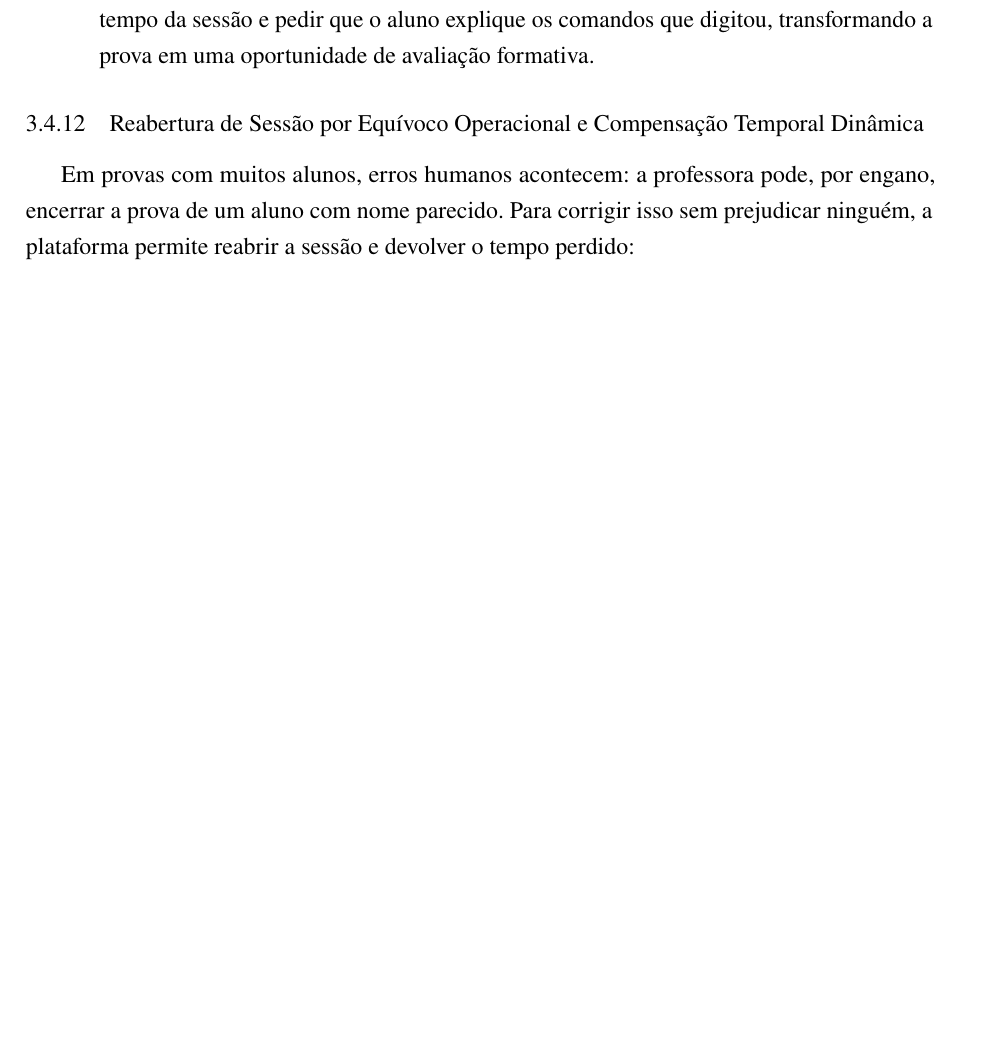
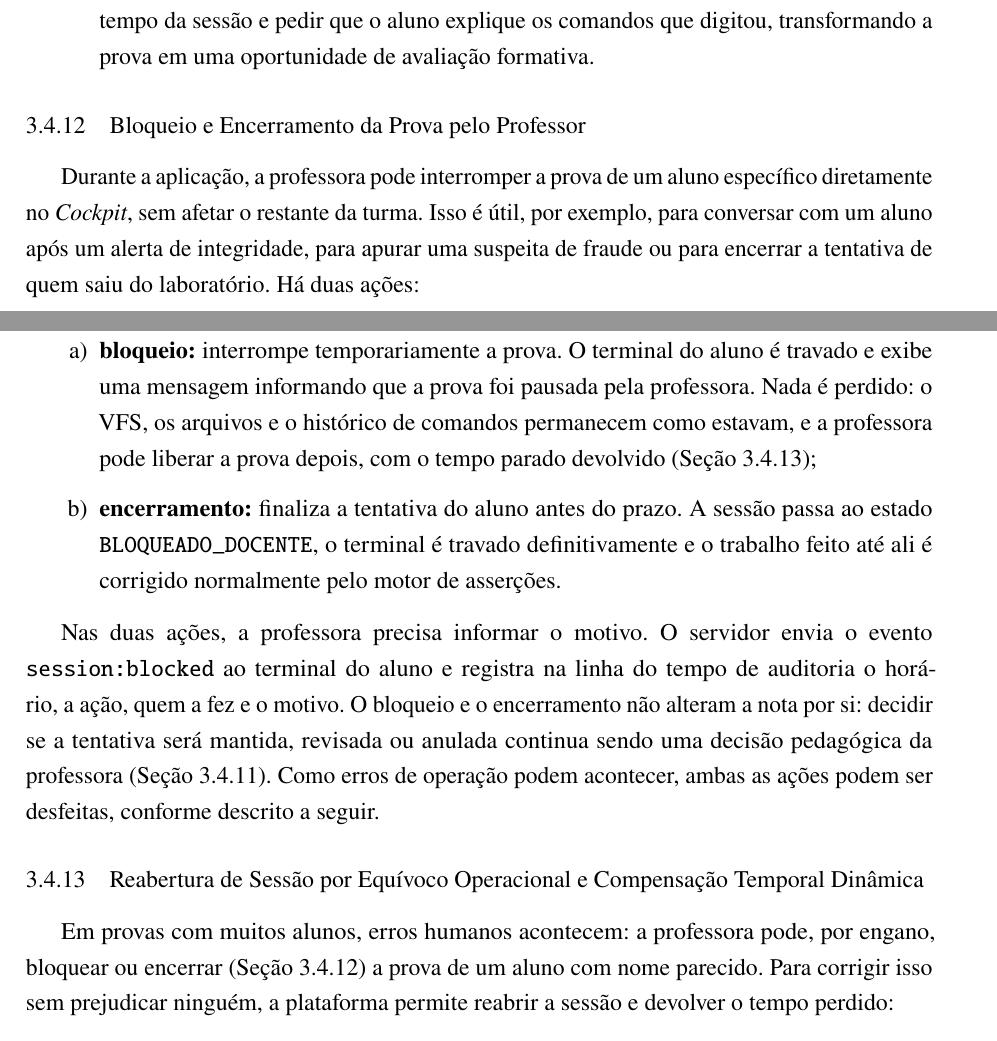
Before and after one commit to Roliveira96/sistema-operacional-linux, a LaTeX thesis (docs/tcc/main.tex, which reads docs/tcc/capitulos/03-arquitetura.tex): part of page 37 of 50 before the commit and two parts of pages 37 and 38 of 51 after it, the two joined at a grey line, cut so that both start at the same text, the shorter picture padded with empty space. Compiled offline with pdfLaTeX.

Commit message:
docs(tcc): descrever o bloqueio e o encerramento da prova pelo professor
Co-Authored-By: Claude Opus 5.5 <noreply@anthropic.com>

```diff
--- a/docs/tcc/capitulos/03-arquitetura.tex
+++ b/docs/tcc/capitulos/03-arquitetura.tex
@@ -367,10 +369,22 @@ Um princípio de projeto da plataforma é que a automação nunca substitui o ju
     \item \textbf{revisão e conversa formativa:} a professora pode aplicar descontos, registrar justificativas ou chamar o aluno para uma conversa. Nesse momento, ela pode projetar a linha do tempo da sessão e pedir que o aluno explique os comandos que digitou, transformando a prova em uma oportunidade de avaliação formativa.
 \end{enumerate}
 
+\subsection{Bloqueio e Encerramento da Prova pelo Professor}
+\label{sec:bloqueio-docente}
+
+Durante a aplicação, a professora pode interromper a prova de um aluno específico diretamente no \textit{Cockpit}, sem afetar o restante da turma. Isso é útil, por exemplo, para conversar com um aluno após um alerta de integridade, para apurar uma suspeita de fraude ou para encerrar a tentativa de quem saiu do laboratório. Há duas ações:
+
+\begin{enumerate}
+    \item \textbf{bloqueio:} interrompe temporariamente a prova. O terminal do aluno é travado e exibe uma mensagem informando que a prova foi pausada pela professora. Nada é perdido: o VFS, os arquivos e o histórico de comandos permanecem como estavam, e a professora pode liberar a prova depois, com o tempo parado devolvido (Seção~\ref{sec:reabertura-sessao});
+    \item \textbf{encerramento:} finaliza a tentativa do aluno antes do prazo. A sessão passa ao estado \texttt{BLOQUEADO\_DOCENTE}, o terminal é travado definitivamente e o trabalho feito até ali é corrigido normalmente pelo motor de asserções.
+\end{enumerate}
+
+Nas duas ações, a professora precisa informar o motivo. O servidor envia o evento \texttt{session:blocked} ao terminal do aluno e registra na linha do tempo de auditoria o horário, a ação, quem a fez e o motivo. O bloqueio e o encerramento não alteram a nota por si: decidir se a tentativa será mantida, revisada ou anulada continua sendo uma decisão pedagógica da professora (Seção~\ref{sec:dossie-docente}). Como erros de operação podem acontecer, ambas as ações podem ser desfeitas, conforme descrito a seguir.
+
 \subsection{Reabertura de Sessão por Equívoco Operacional e Compensação Temporal Dinâmica}
 \label{sec:reabertura-sessao}
 
-Em provas com muitos alunos, erros humanos acontecem: a professora pode, por engano, encerrar a prova de um aluno com nome parecido. Para corrigir isso sem prejudicar ninguém, a plataforma permite reabrir a sessão e devolver o tempo perdido:
+Em provas com muitos alunos, erros humanos acontecem: a professora pode, por engano, bloquear ou encerrar (Seção~\ref{sec:bloqueio-docente}) a prova de um aluno com nome parecido. Para corrigir isso sem prejudicar ninguém, a plataforma permite reabrir a sessão e devolver o tempo perdido:
 
 \begin{enumerate}
     \item \textbf{reabertura justificada:} no painel, a professora desfaz o encerramento ou bloqueio e registra o motivo. A sessão volta a ficar em andamento;
```
Also changed, not shown: docs/tcc/capitulos/01-introducao.tex (+1 -1 lines), docs/tcc/capitulos/03-arquitetura.tex (4 more changed lines).
